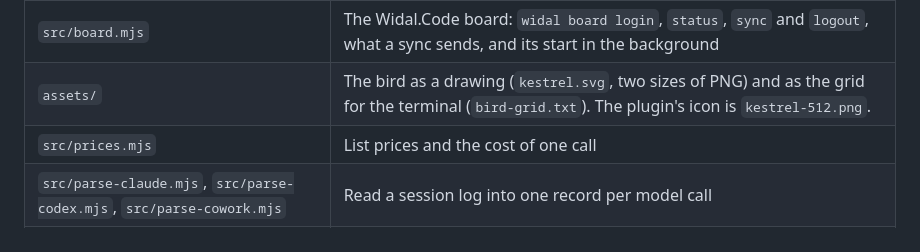
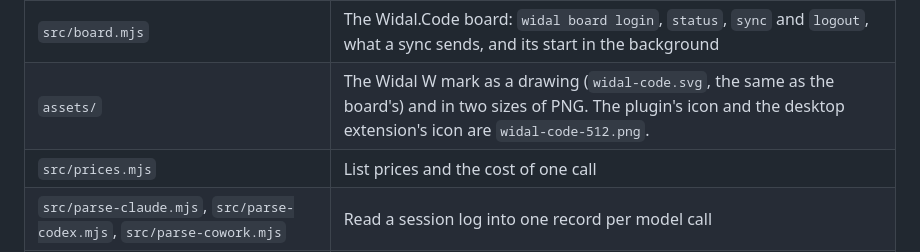
Before and after one commit to Widal-Inc/kestrel, a Markdown page: README.md, the part around one of its changes. Rendered like a GitHub page.

```diff
--- a/README.md
+++ b/README.md
@@ -1097,7 +1097,7 @@ Not built:
 | `src/finding-words.mjs`, `src/findings-text.mjs` | The words for a finding (where it is, its controls, the prompt of Hand to the agent), and the open findings as text |
 | `src/plugin.mjs` | The hooks that the plugin carries, and the rule that keeps a hook from acting twice |
 | `src/board.mjs` | The Widal.Code board: `widal board login`, `status`, `sync` and `logout`, what a sync sends, and its start in the background |
-| `assets/` | The bird as a drawing (`kestrel.svg`, two sizes of PNG) and as the grid for the terminal (`bird-grid.txt`). The plugin's icon is `kestrel-512.png`. |
+| `assets/` | The Widal W mark as a drawing (`widal-code.svg`, the same as the board's) and in two sizes of PNG. The plugin's icon and the desktop extension's icon are `widal-code-512.png`. |
 | `src/prices.mjs` | List prices and the cost of one call |
 | `src/parse-claude.mjs`, `src/parse-codex.mjs`, `src/parse-cowork.mjs` | Read a session log into one record per model call |
 | `src/store.mjs` | Finds the logs and keeps the parsed result in `~/.widal/cache/` |
```
Also changed, not shown: other parts of README.md (+1 -1 lines), docs/desktop.md (+1 -1 lines), assets/kestrel-1024.png (deleted), assets/kestrel-512.png (deleted), assets/widal-code-1024.png (added), assets/widal-code-512.png (added), 6 other files.
